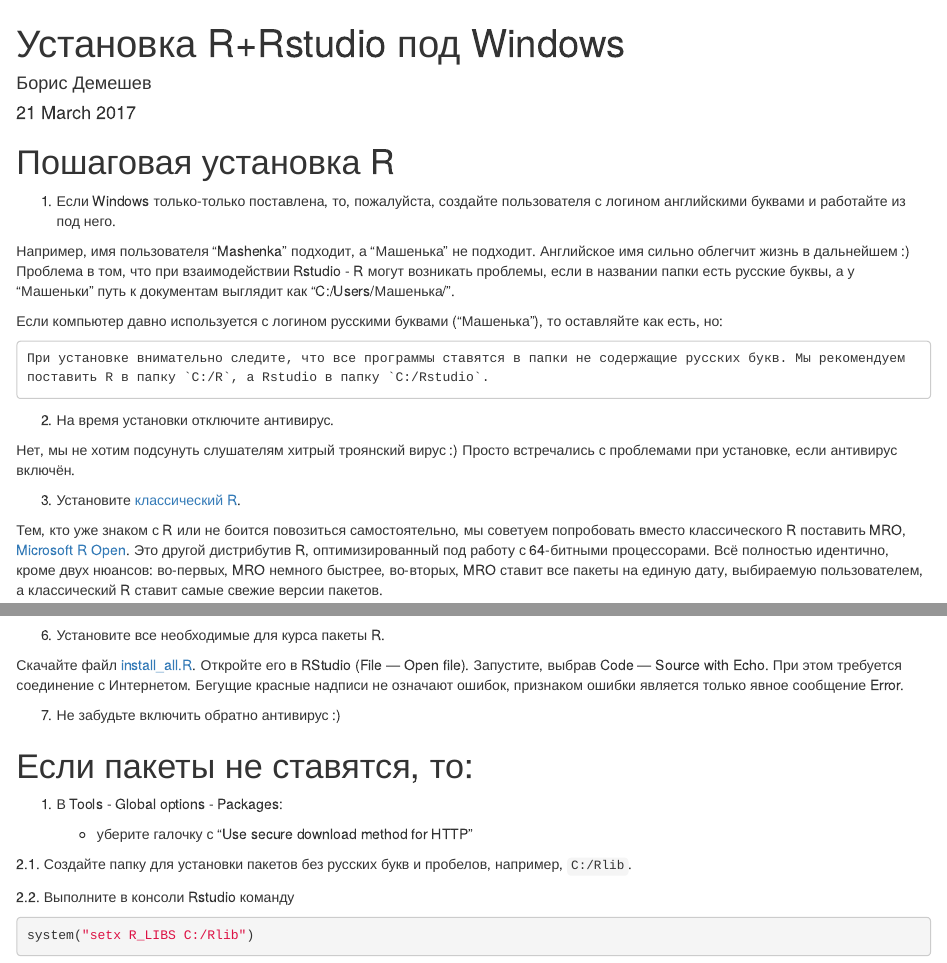
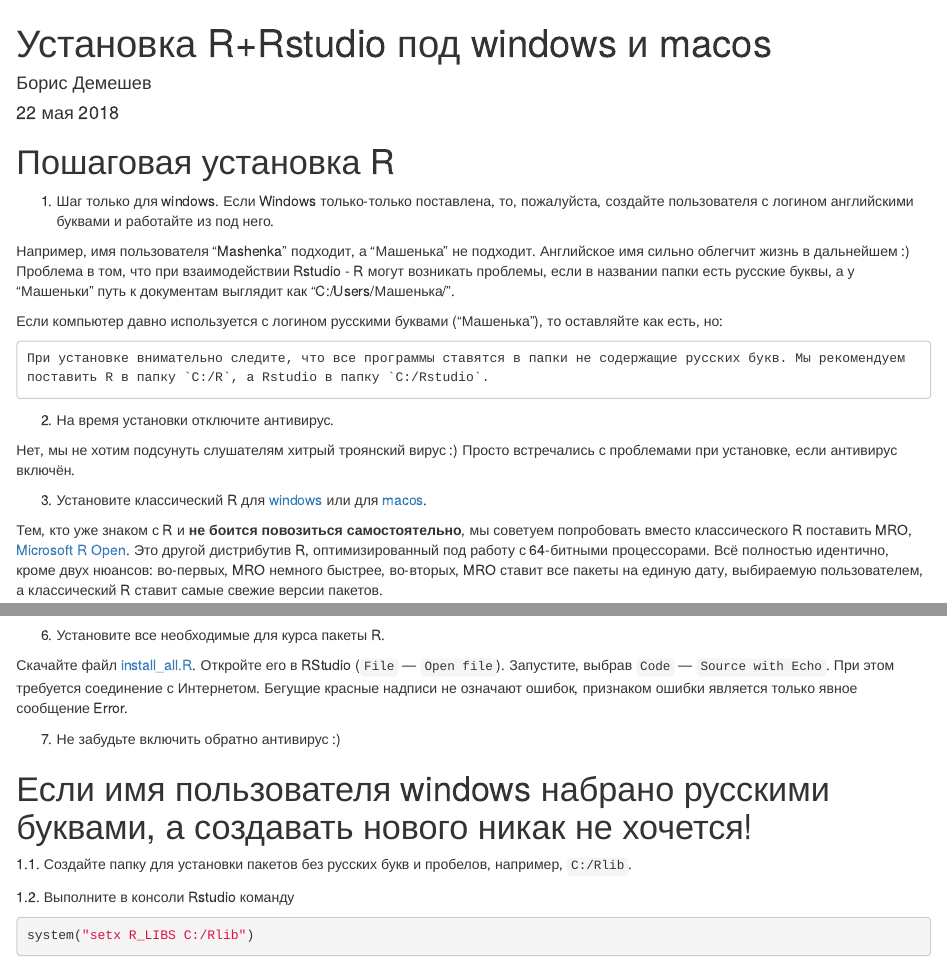
Before and after one commit to bdemeshev/installation, an R Markdown document (docs/r/R_installation.Rmd): the page in a window 1100 px wide, from its top, and a second part further down, joined at a grey line. Rendered offline with R 4.5, knitr and Pandoc, with nearby package versions.

Commit message:
update instruction for macos and windows

````diff
--- a/docs/r/R_installation.Rmd
+++ b/docs/r/R_installation.Rmd
@@ -1,13 +1,14 @@
 ---
-title: "Установка R+Rstudio под Windows"
+title: "Установка R+Rstudio под windows и macos"
 author: "Борис Демешев"
-date: "21 March 2017"
+date: "22 мая 2018"
 output: html_document
+lang: ru-RU
 ---
 
 # Пошаговая установка R
 
-1. Если Windows только-только поставлена, то, пожалуйста, создайте пользователя с логином английскими буквами и работайте из под него.
+1. Шаг только для windows. Если Windows только-только поставлена, то, пожалуйста, создайте пользователя с логином английскими буквами и работайте из под него.
 
 Например, имя пользователя "Mashenka" подходит, а "Машенька" не подходит. Английское имя сильно облегчит жизнь в дальнейшем :) Проблема в том, что при взаимодействии Rstudio - R могут возникать проблемы, если в названии папки есть русские буквы, а у "Машеньки" путь к документам выглядит как "C:/Users/Машенька/".
 
@@ -19,9 +20,9 @@
 
 Нет, мы не хотим подсунуть слушателям хитрый троянский вирус :) Просто встречались с проблемами при установке, если антивирус включён.
 
-3. Установите [классический R](https://cran.r-project.org/bin/windows/base/).
+3. Установите классический R для [windows](https://cran.r-project.org/bin/windows/base/) или для [macos](https://cran.r-project.org/bin/macosx/).
 
-Тем, кто уже знаком с R или не боится повозиться самостоятельно, мы советуем попробовать вместо классического R поставить MRO, [Microsoft R Open](https://mran.microsoft.com/open/). Это другой дистрибутив R, оптимизированный под работу с 64-битными процессорами. Всё полностью идентично, кроме двух нюансов: во-первых, MRO немного быстрее, во-вторых, MRO ставит все пакеты на единую дату, выбираемую пользователем, а классический R ставит самые свежие версии пакетов.
+Тем, кто уже знаком с R и **не боится повозиться самостоятельно**, мы советуем попробовать вместо классического R поставить MRO, [Microsoft R Open](https://mran.microsoft.com/open/). Это другой дистрибутив R, оптимизированный под работу с 64-битными процессорами. Всё полностью идентично, кроме двух нюансов: во-первых, MRO немного быстрее, во-вторых, MRO ставит все пакеты на единую дату, выбираемую пользователем, а классический R ставит самые свежие версии пакетов.
 
 4. Установите [RStudio](https://www.rstudio.com/products/rstudio/download/#download).
 
@@ -51,20 +52,16 @@
 
 6. Установите все необходимые для курса пакеты R.
 
-Скачайте файл [install_all.R](https://github.com/bdemeshev/coursera_metrics/raw/master/install_all.R). Откройте его в RStudio (File --- Open file). Запустите, выбрав Code --- Source with Echo. При этом требуется соединение с Интернетом. Бегущие красные надписи не означают ошибок, признаком ошибки является только явное сообщение Error.
+Скачайте файл [install_all.R](https://github.com/bdemeshev/coursera_metrics/raw/master/install_all.R). Откройте его в RStudio (`File` --- `Open file`). Запустите, выбрав `Code` --- `Source with Echo`. При этом требуется соединение с Интернетом. Бегущие красные надписи не означают ошибок, признаком ошибки является только явное сообщение Error.
 
 7. Не забудьте включить обратно антивирус :)
 
 
-# Если пакеты не ставятся, то:
+# Если имя пользователя windows набрано русскими буквами, а создавать нового никак не хочется!
 
-1. В Tools - Global options - Packages:
+1.1. Создайте папку для установки пакетов без русских букв и пробелов, например, `C:/Rlib`.
 
-    * уберите галочку с "Use secure download method for HTTP"
-
-2.1. Создайте папку для установки пакетов без русских букв и пробелов, например, `C:/Rlib`.
-
-2.2. Выполните в консоли Rstudio команду
+1.2. Выполните в консоли Rstudio команду
 ```{r, eval=FALSE}
 system("setx R_LIBS C:/Rlib")
 ```
````
Also changed, not shown: docs/r/R_installation.Rmd (8 more changed lines), 1 other file.
